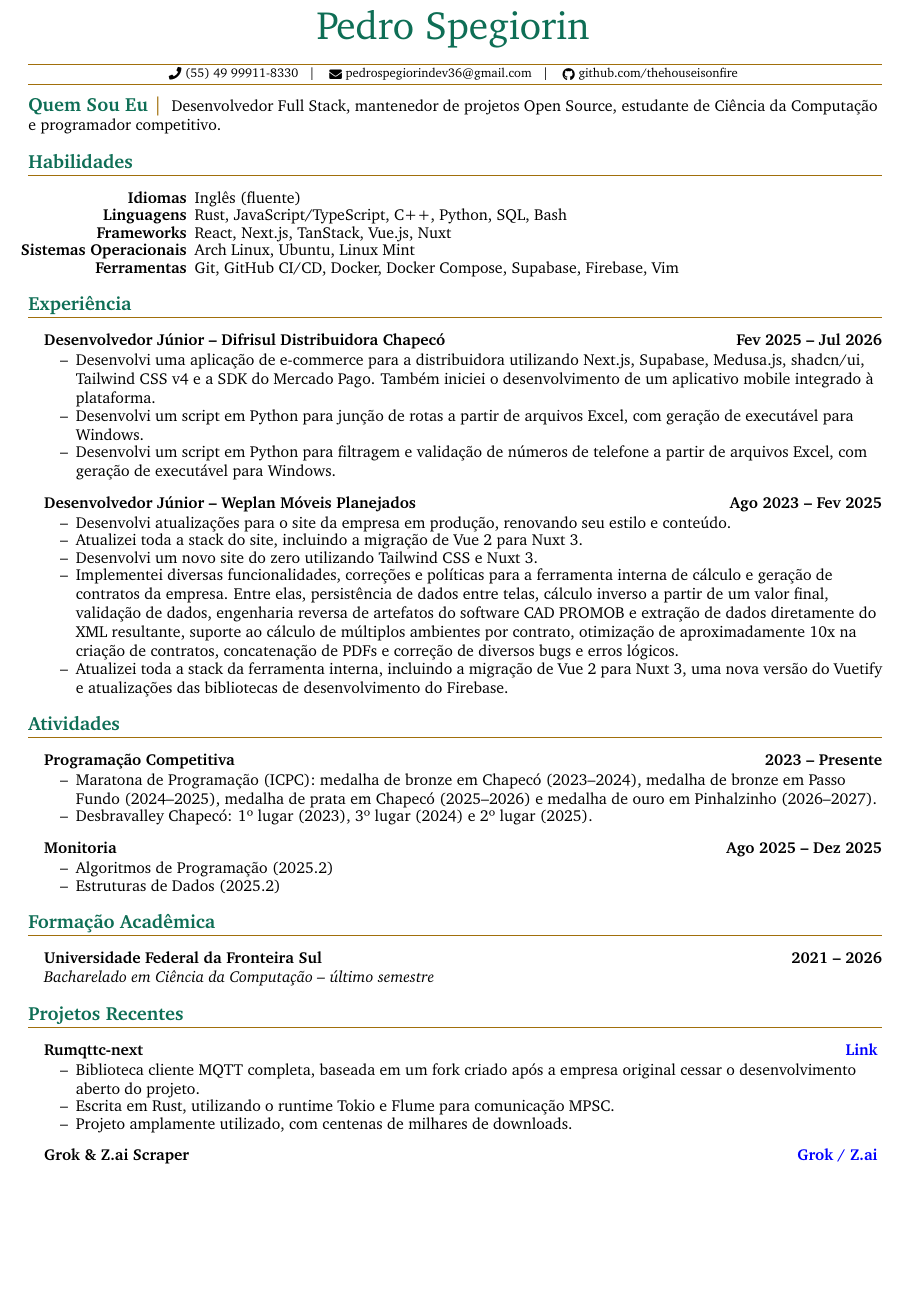
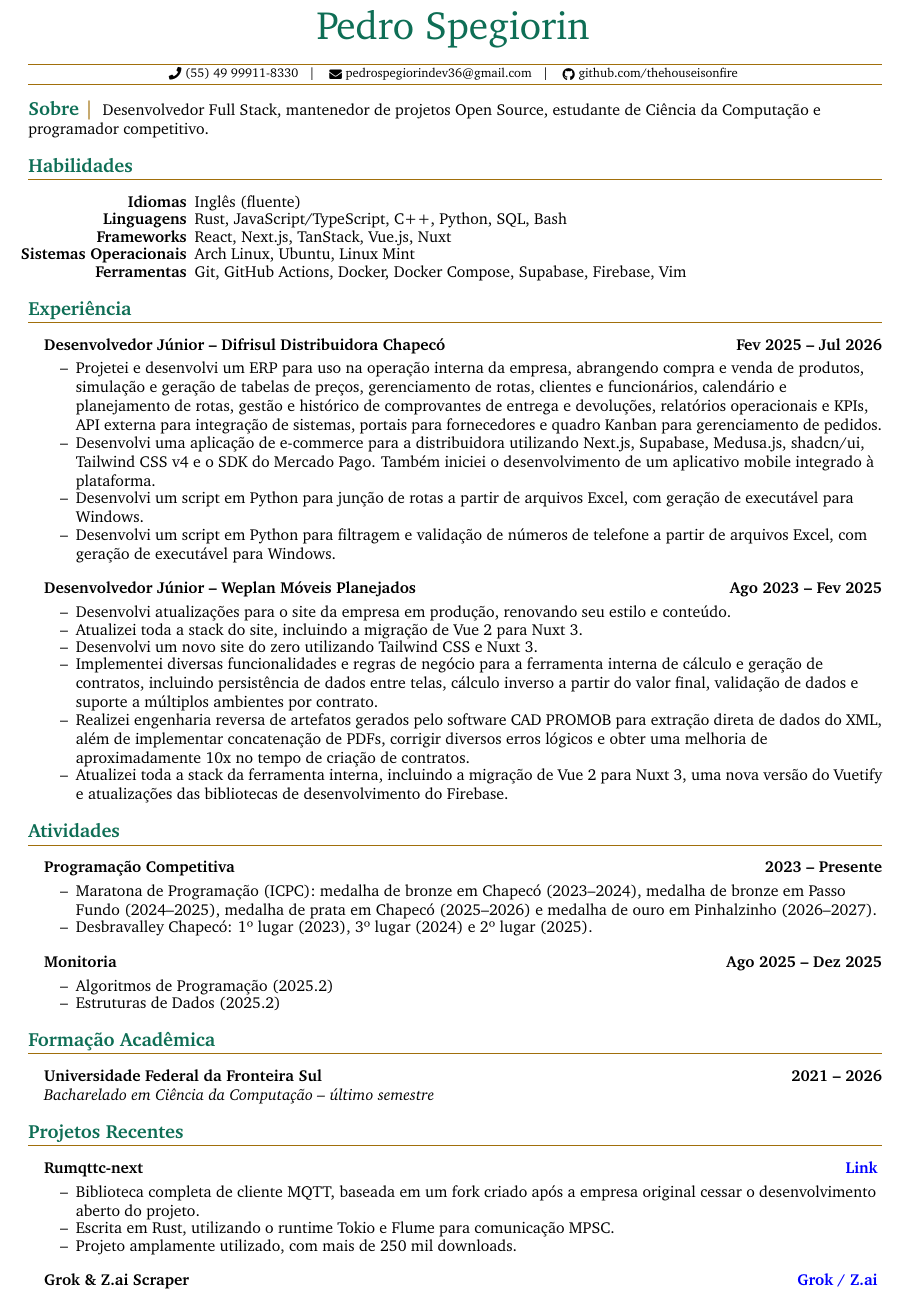
Before and after one commit to thehouseisonfire/curriculo, a LaTeX CV (curriculo.tex): part of the page before the commit and part of page 1 of 2 after it, cut so that both start at the same text, the shorter picture padded with empty space. Compiled offline with pdfLaTeX.

Commit message:
Update resumes with ERP experience, refined descriptions and template cleanup
- Add comprehensive ERP project bullet for Difrisul Distribuidora covering purchasing/sales, price table simulation, route/customer/employee management, delivery receipts/returns, reports/KPIs, external API, supplier portals and Kanban
- Clarify e-commerce bullet grammar (a SDK -> o SDK do Mercado Pago) and keep EN version in sync
- Split dense Edimax Movelpar contract tool bullet into two focused bullets: feature/business rules vs. PROMOB XML reverse engineering, PDF concatenation and ~10x performance gain
- Update tooling label from GitHub CI/CD to GitHub Actions in both curriculo.tex and resume.tex
- Rename profile section from Quem Sou Eu/Profile to Sobre/About and normalize section comments
- Specify rusoto MQTT fork impact as more than 250k downloads (pt/en) and polish phrasing
- Remove upstream MTecknology/CC-BY-4 header and mteck.sty boilerplate comments from LaTeX preamble
- Regenerate and track curriculo.pdf and resume.pdf to match updated sources

```diff
--- a/curriculo.tex
+++ b/curriculo.tex
@@ -185,10 +170,10 @@
 }
 
 %--------%
-% Perfil %
+% Sobre  %
 %--------%
 
-\tinysection{Quem Sou Eu}
+\tinysection{Sobre}
 Desenvolvedor Full Stack, mantenedor de projetos Open Source, estudante de Ciência da Computação e programador competitivo.
 
 %--------%
@@ -203,7 +188,7 @@ Desenvolvedor Full Stack, mantenedor de projetos Open Source, estudante de Ciên
 \item[\textbf{Linguagens}] Rust, JavaScript/TypeScript, C++, Python, SQL, Bash
 \item[\textbf{Frameworks}] React, Next.js, TanStack, Vue.js, Nuxt
 \item[\textbf{Sistemas Operacionais}] Arch Linux, Ubuntu, Linux Mint
-\item[\textbf{Ferramentas}] Git, GitHub CI/CD, Docker, Docker Compose, Supabase, Firebase, Vim
+\item[\textbf{Ferramentas}] Git, GitHub Actions, Docker, Docker Compose, Supabase, Firebase, Vim
 \end{itemize}
 % \end{multicols}
 
@@ -213,9 +198,11 @@ Desenvolvedor Full Stack, mantenedor de projetos Open Source, estudante de Ciên
 
 \section{Experiência}
 
+
 \headingBf{Desenvolvedor Júnior -- Difrisul Distribuidora Chapecó}{Fev 2025 -- Jul 2026}
 \begin{resume_list}
-\item Desenvolvi uma aplicação de e-commerce para a distribuidora utilizando Next.js, Supabase, Medusa.js, shadcn/ui, Tailwind CSS v4 e a SDK do Mercado Pago. Também iniciei o desenvolvimento de um aplicativo mobile integrado à plataforma.
+\item Projetei e desenvolvi um ERP para uso na operação interna da empresa, abrangendo compra e venda de produtos, simulação e geração de tabelas de preços, gerenciamento de rotas, clientes e funcionários, calendário e planejamento de rotas, gestão e histórico de comprovantes de entrega e devoluções, relatórios operacionais e KPIs, API externa para integração de sistemas, portais para fornecedores e quadro Kanban para gerenciamento de pedidos.
+\item Desenvolvi uma aplicação de e-commerce para a distribuidora utilizando Next.js, Supabase, Medusa.js, shadcn/ui, Tailwind CSS v4 e o SDK do Mercado Pago. Também iniciei o desenvolvimento de um aplicativo mobile integrado à plataforma.
 \item Desenvolvi um script em Python para junção de rotas a partir de arquivos Excel, com geração de executável para Windows.
 \item Desenvolvi um script em Python para filtragem e validação de números de telefone a partir de arquivos Excel, com geração de executável para Windows.
 \end{resume_list}
@@ -225,7 +212,8 @@ Desenvolvedor Full Stack, mantenedor de projetos Open Source, estudante de Ciên
 \item Desenvolvi atualizações para o site da empresa em produção, renovando seu estilo e conteúdo.
 \item Atualizei toda a stack do site, incluindo a migração de Vue 2 para Nuxt 3.
 \item Desenvolvi um novo site do zero utilizando Tailwind CSS e Nuxt 3.
-\item Implementei diversas funcionalidades, correções e políticas para a ferramenta interna de cálculo e geração de contratos da empresa. Entre elas, persistência de dados entre telas, cálculo inverso a partir de um valor final, validação de dados, engenharia reversa de artefatos do software CAD PROMOB e extração de dados diretamente do XML resultante, suporte ao cálculo de múltiplos ambientes por contrato, otimização de aproximadamente 10x na criação de contratos, concatenação de PDFs e correção de diversos bugs e erros lógicos.
+\item Implementei diversas funcionalidades e regras de negócio para a ferramenta interna de cálculo e geração de contratos, incluindo persistência de dados entre telas, cálculo inverso a partir do valor final, validação de dados e suporte a múltiplos ambientes por contrato.
+\item Realizei engenharia reversa de artefatos gerados pelo software CAD PROMOB para extração direta de dados do XML, além de implementar concatenação de PDFs, corrigir diversos erros lógicos e obter uma melhoria de aproximadamente 10x no tempo de criação de contratos.
 \item Atualizei toda a stack da ferramenta interna, incluindo a migração de Vue 2 para Nuxt 3, uma nova versão do Vuetify e atualizações das bibliotecas de desenvolvimento do Firebase.
 \end{resume_list}
 
@@ -268,9 +256,9 @@ Desenvolvedor Full Stack, mantenedor de projetos Open Source, estudante de Ciên
 }
 }
 \begin{resume_list}
-\item Biblioteca cliente MQTT completa, baseada em um fork criado após a empresa original cessar o desenvolvimento aberto do projeto.
+\item Biblioteca completa de cliente MQTT, baseada em um fork criado após a empresa original cessar o desenvolvimento aberto do projeto.
 \item Escrita em Rust, utilizando o runtime Tokio e Flume para comunicação MPSC.
-\item Projeto amplamente utilizado, com centenas de milhares de downloads.
+\item Projeto amplamente utilizado, com mais de 250 mil downloads.
 \end{resume_list}
 
 \headingBf{Grok \& Z.ai Scraper}{
```
Also changed, not shown: resume.tex (+9 -21 lines), curriculo.pdf (added), resume.pdf (added), curriculo.tex (15 more changed lines).
